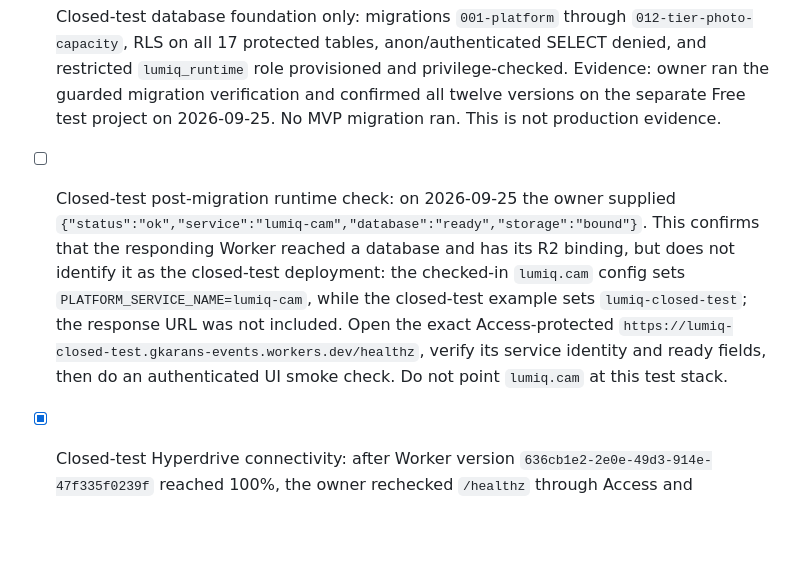
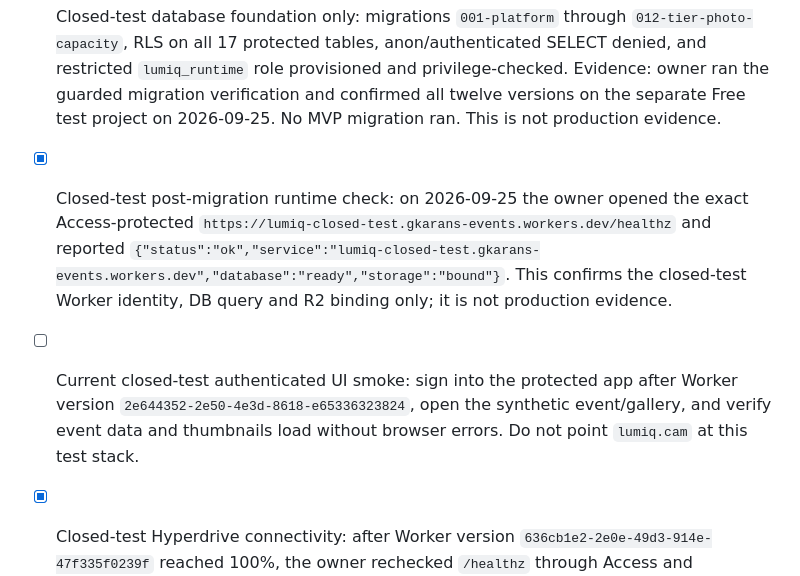
Before and after one commit to GKarans/gala-produkts-saas, a Markdown page: platform/docs/LAUNCH-GATES.md, the part around the change. GitHub-like rendering; blank space fills up the shorter version.

Commit message:
Record closed-test runtime health check

```diff
--- a/platform/docs/LAUNCH-GATES.md
+++ b/platform/docs/LAUNCH-GATES.md
@@ -58,7 +58,8 @@ the gates passed.
 ## Engineering work still requiring completion or target-environment evidence
 
 - [x] Closed-test database foundation only: migrations `001-platform` through `012-tier-photo-capacity`, RLS on all 17 protected tables, anon/authenticated SELECT denied, and restricted `lumiq_runtime` role provisioned and privilege-checked. Evidence: owner ran the guarded migration verification and confirmed all twelve versions on the separate Free test project on 2026-09-25. No MVP migration ran. This is not production evidence.
-- [ ] Closed-test post-migration runtime check: on 2026-09-25 the owner supplied `{"status":"ok","service":"lumiq-cam","database":"ready","storage":"bound"}`. This confirms that the responding Worker reached a database and has its R2 binding, but does not identify it as the closed-test deployment: the checked-in `lumiq.cam` config sets `PLATFORM_SERVICE_NAME=lumiq-cam`, while the closed-test example sets `lumiq-closed-test`; the response URL was not included. Open the exact Access-protected `https://lumiq-closed-test.gkarans-events.workers.dev/healthz`, verify its service identity and ready fields, then do an authenticated UI smoke check. Do not point `lumiq.cam` at this test stack.
+- [x] Closed-test post-migration runtime check: on 2026-09-25 the owner opened the exact Access-protected `https://lumiq-closed-test.gkarans-events.workers.dev/healthz` and reported `{"status":"ok","service":"lumiq-closed-test.gkarans-events.workers.dev","database":"ready","storage":"bound"}`. This confirms the closed-test Worker identity, DB query and R2 binding only; it is not production evidence.
+- [ ] Current closed-test authenticated UI smoke: sign into the protected app after Worker version `2e644352-2e50-4e3d-8618-e65336323824`, open the synthetic event/gallery, and verify event data and thumbnails load without browser errors. Do not point `lumiq.cam` at this test stack.
 - [x] Closed-test Hyperdrive connectivity: after Worker version `636cb1e2-2e0e-49d3-914e-47f335f0239f` reached 100%, the owner rechecked `/healthz` through Access and confirmed `database: ready` and `storage: bound` on 2026-09-23. This proves Worker startup checks and a database query through the separate test Hyperdrive; it is not production evidence.
 - [x] Closed-test organizer smoke test: the owner signed into the protected app, created draft event `Balle`, and confirmed it remained after returning to the event. This proves a basic authenticated create/read path only; it does not prove guest flow, staging-data isolation, Auth recovery or photo storage.
 - [x] Closed-test billing page works with payment controls disabled: after version `b1b7fe9e-78a4-4e7a-a422-4a506d63608f`, the owner-authenticated page displayed that payments are disconnected, with no JavaScript page error. After the approved account-specific free test exception, the page showed `Gathering trialing`, `1 / 4` publications used and `3` remaining on 2026-09-24. This does not imply a paid plan or prove billing provider integration.
```
